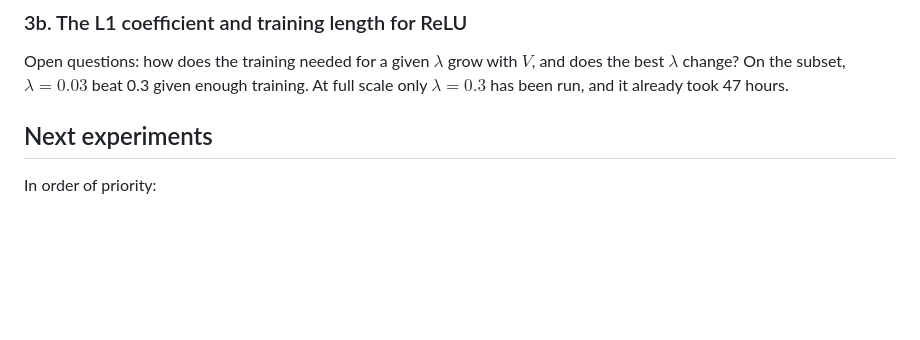
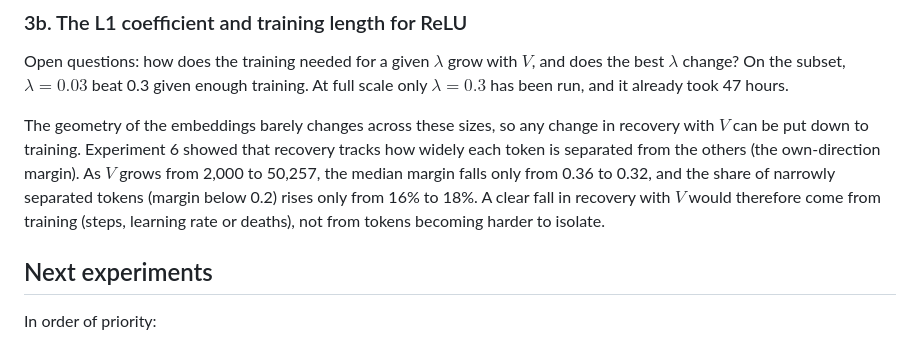
Before and after one commit to nav-nab/sae-raw-embeddings, a Markdown page: docs/write_up_plan.md, the part around the change. Rendered like a GitHub page; blank space fills up the shorter version.

Commit message:
Write-up plan: Part 3b notes that geometry barely changes with V
Co-Authored-By: Claude Opus 5.5 <noreply@anthropic.com>
Claude-Session: https://claude.ai/code/session_01DxpRtC3SEBE5oDYgZfkcgs

```diff
--- a/docs/write_up_plan.md
+++ b/docs/write_up_plan.md
@@ -182,6 +182,8 @@ At the two sizes trained so far, starting runs this way gave similar recovery: 6
 
 Open questions: how does the training needed for a given $\lambda$ grow with $V$, and does the best $\lambda$ change? On the subset, $\lambda = 0.03$ beat 0.3 given enough training. At full scale only $\lambda = 0.3$ has been run, and it already took 47 hours.
 
+The geometry of the embeddings barely changes across these sizes, so any change in recovery with $V$ can be put down to training. Experiment 6 showed that recovery tracks how widely each token is separated from the others (the own-direction margin). As $V$ grows from 2,000 to 50,257, the median margin falls only from 0.36 to 0.32, and the share of narrowly separated tokens (margin below 0.2) rises only from 16% to 18%. A clear fall in recovery with $V$ would therefore come from training (steps, learning rate or deaths), not from tokens becoming harder to isolate.
+
 ## Next experiments
 
 In order of priority:
```
